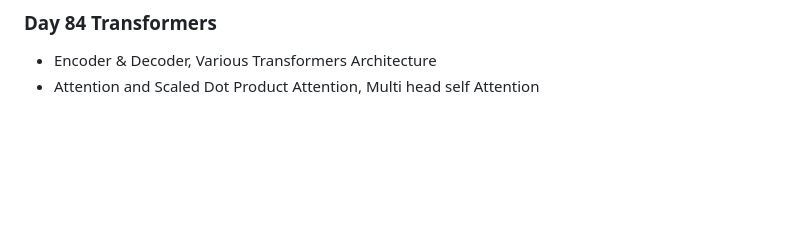
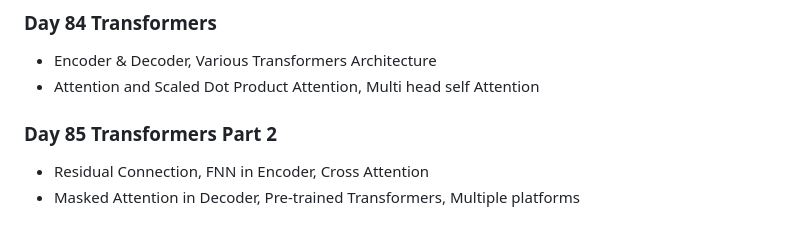
Before and after one commit to Mahmudulmadu/AI-ML-Data-Science_learning-Journey, a Markdown page: daily_log.md, the part around the change. GitHub-like rendering; blank space fills up the shorter version.

Commit message:
Day 85 Transformers components

```diff
--- a/daily_log.md
+++ b/daily_log.md
@@ -304,3 +304,7 @@
 ### Day 84 Transformers
 - Encoder & Decoder, Various Transformers Architecture
 - Attention and Scaled Dot Product Attention, Multi head  self Attention
+
+### Day 85 Transformers Part 2
+- Residual Connection, FNN in Encoder, Cross Attention
+- Masked Attention in Decoder, Pre-trained Transformers, Multiple platforms
```
